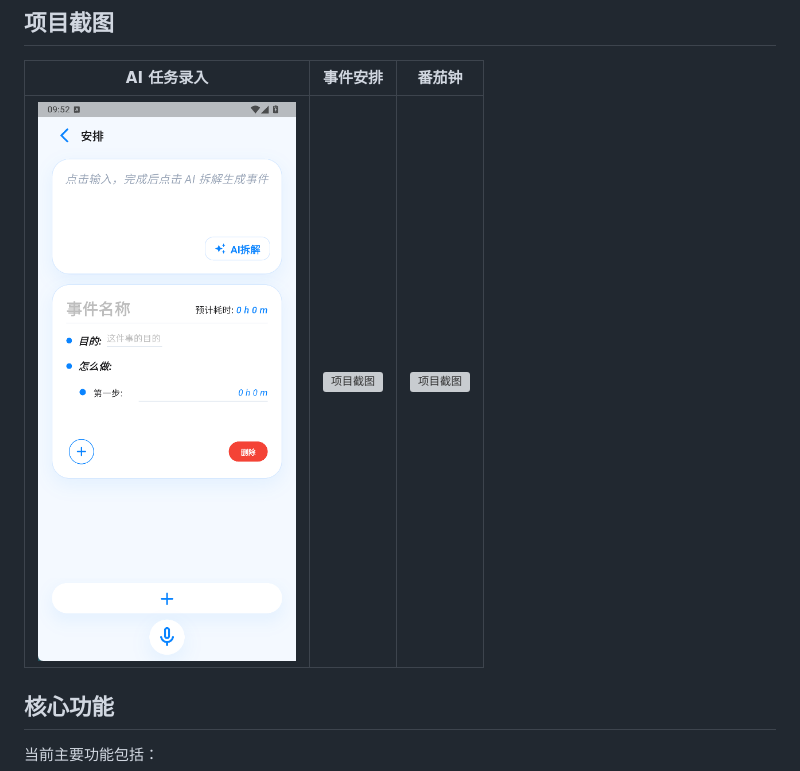
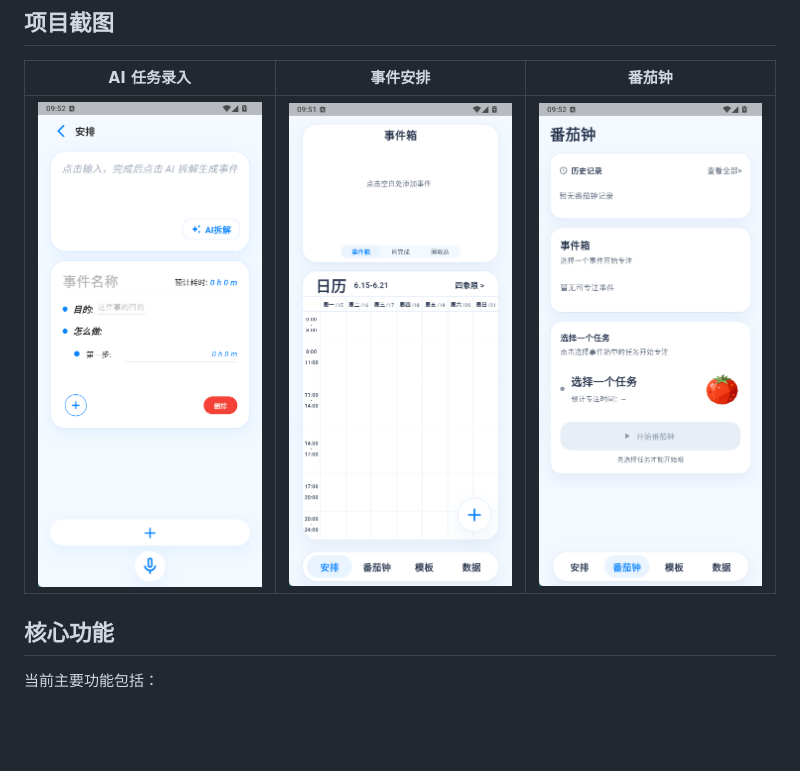
Before and after one commit to CatUmbrella/yike, a Markdown page: README.md, the part around the change. GitHub-like rendering; blank space fills up the shorter version; grey boxes are pictures that could not be loaded.

```diff
--- a/README.md
+++ b/README.md
@@ -8,7 +8,7 @@
 
 | AI 任务录入                              | 事件安排                               | 番茄钟                                  |
 | ---------------------------------------- | -------------------------------------- | --------------------------------------- |
-| ![项目截图](./assets/AI_parser_page.png) | ![项目截图](.\assets\arrange_page.png) | ![项目截图](.\assets\pomodoro_page.png) |
+| ![项目截图](./assets/AI_parser_page.png) | ![项目截图](./assets/arrange_page.png) | ![项目截图](./assets/pomodoro_page.png) |
 
 ## 核心功能
 
```
